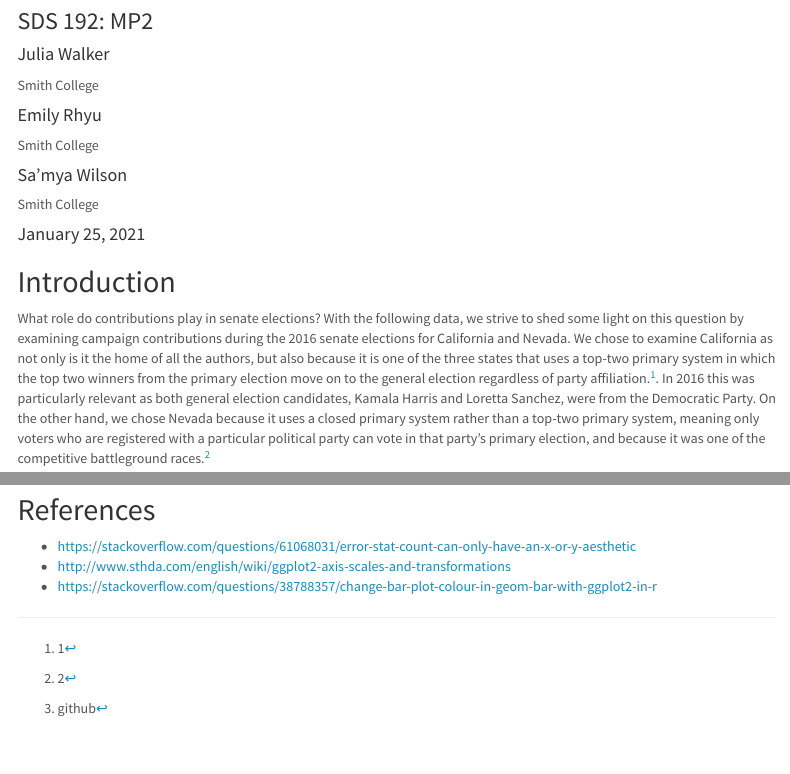
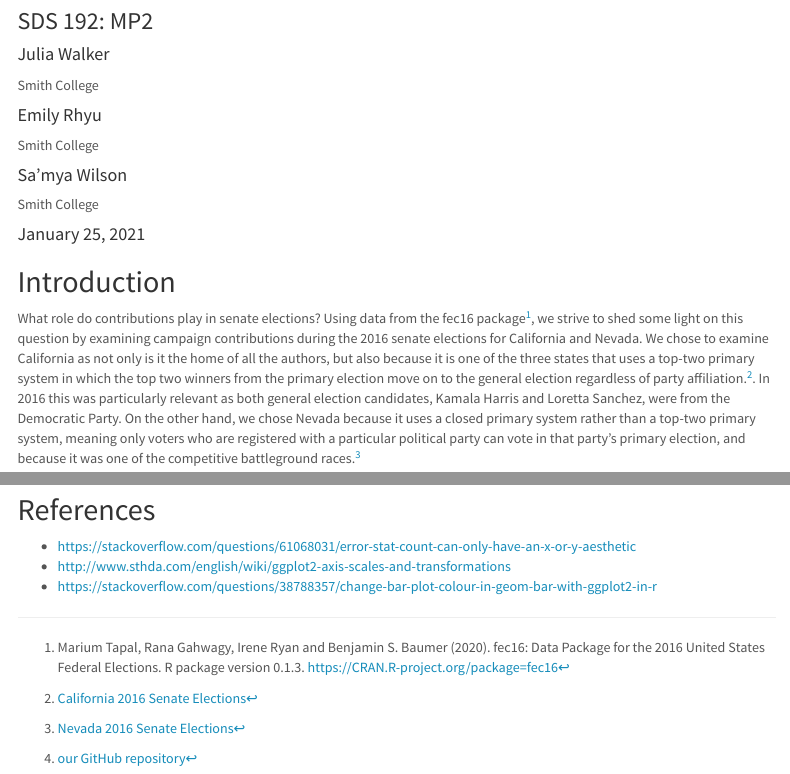
Before and after one commit to UnicornoftheSea99/SDS192-Senate-Contributions-2016, an R Markdown document (mp2.Rmd): the page in a window 1100 px wide, from 120 px down, and a second part further down, joined at a grey line. Rendered offline with R 4.5, knitr and Pandoc, with nearby package versions; some code elsewhere in the file could not run offline; menus at the side of the page are left out.

Commit message:
fixed footnotes

````diff
--- a/mp2.Rmd
+++ b/mp2.Rmd
@@ -51,24 +51,22 @@ library(sds192)
 library(ggplot2)
 library(ggthemes)
 library(dplyr)
-#library(scales)
 ```
 
 ## Introduction
-What role do contributions play in senate elections?  With the following data, we strive to shed some light on this question by examining campaign contributions during the 2016 senate elections for California and Nevada. We chose to examine California as not only is it the home of all the authors, but also because it is one of the three states that uses a top-two primary system in which the top two winners from the primary election move on to the general election regardless of party affiliation.^[1]. In 2016 this was particularly relevant as both general election candidates, Kamala Harris and Loretta Sanchez, were from the Democratic Party. On the other hand, we chose Nevada because it uses a closed primary system rather than a top-two primary system, meaning only voters who are registered with a particular political party can vote in that party’s primary election, and because it was one of the competitive battleground races.^[2]
+What role do contributions play in senate elections?  Using data from the fec16 package[^1], we strive to shed some light on this question by examining campaign contributions during the 2016 senate elections for California and Nevada. We chose to examine California as not only is it the home of all the authors, but also because it is one of the three states that uses a top-two primary system in which the top two winners from the primary election move on to the general election regardless of party affiliation.[^2]. In 2016 this was particularly relevant as both general election candidates, Kamala Harris and Loretta Sanchez, were from the Democratic Party. On the other hand, we chose Nevada because it uses a closed primary system rather than a top-two primary system, meaning only voters who are registered with a particular political party can vote in that party’s primary election, and because it was one of the competitive battleground races.[^3]
 
 **NOTE:** The contributions shown are limited to 24A and 24E transactions, which are transactions opposing the candidate and transactions advocating  for the candidate respectively.
 
-Our code can be found on GitHub.^[github]
+Our code can be found on GitHub.[^github]
 
-[ˆ1]:[California 2016 Senate Elections]( https://ballotpedia.org/United_States_Senate_election_in_California,_2016#cite_note-6)
-[ˆ2]: [Nevada 2016 Senate Elections](https://ballotpedia.org/United_States_Senate_election_in_Nevada,_2016)
+[^1]: Marium Tapal, Rana Gahwagy, Irene Ryan and Benjamin S. Baumer
+  (2020). fec16: Data Package for the 2016 United States Federal
+  Elections. R package version 0.1.3.
+  [https://CRAN.R-project.org/package=fec16](https://CRAN.R-project.org/package=fec16)
+[^2]:[California 2016 Senate Elections]( https://ballotpedia.org/United_States_Senate_election_in_California,_2016#cite_note-6)
+[^3]: [Nevada 2016 Senate Elections](https://ballotpedia.org/United_States_Senate_election_in_Nevada,_2016)
 [^github]: [our GitHub repository](https://github.com/sds192-i21/mp2-pacific-a)
-
-
-```{r}
-citation("fec16")
-```
 
 ## Loading the data
 
````
Also changed, not shown: mp2.Rmd (8 more changed lines).
